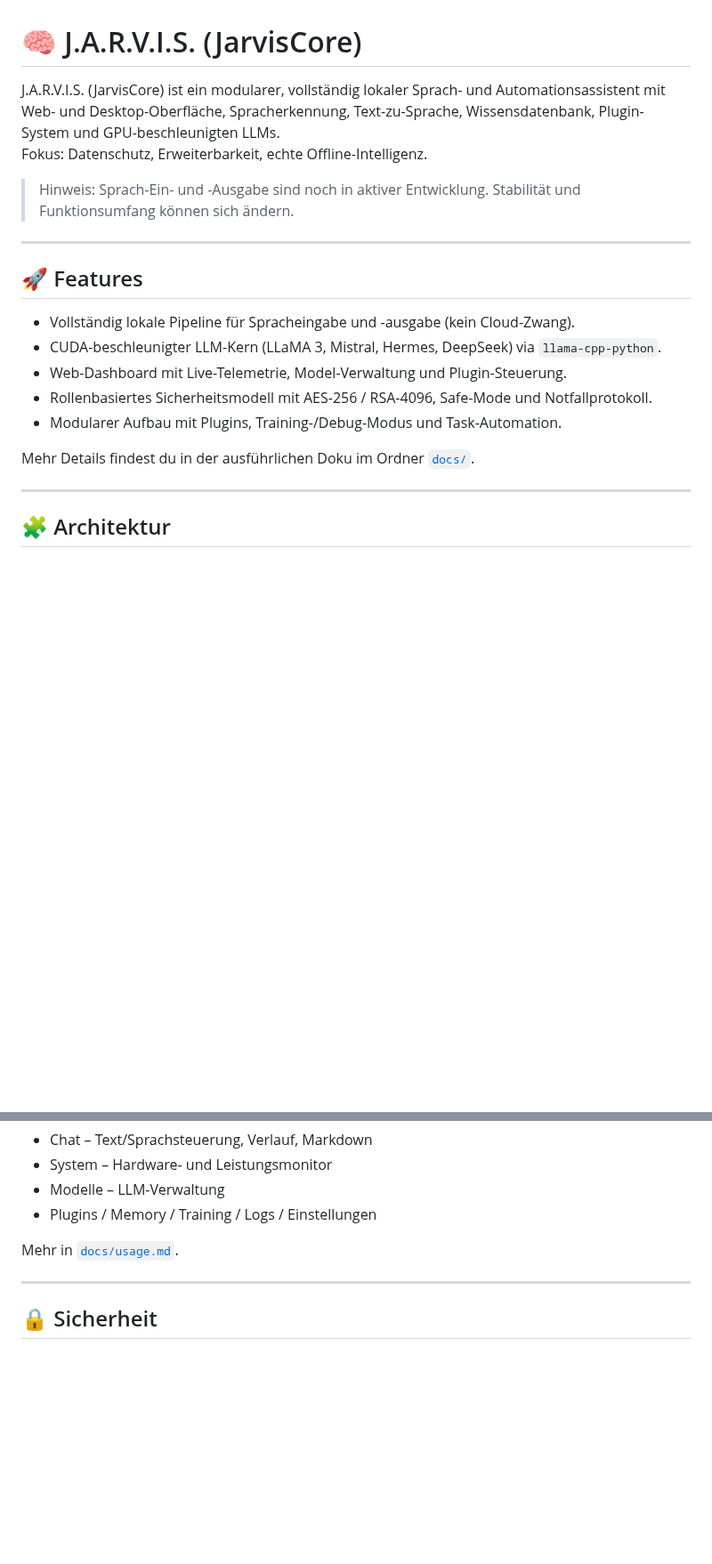
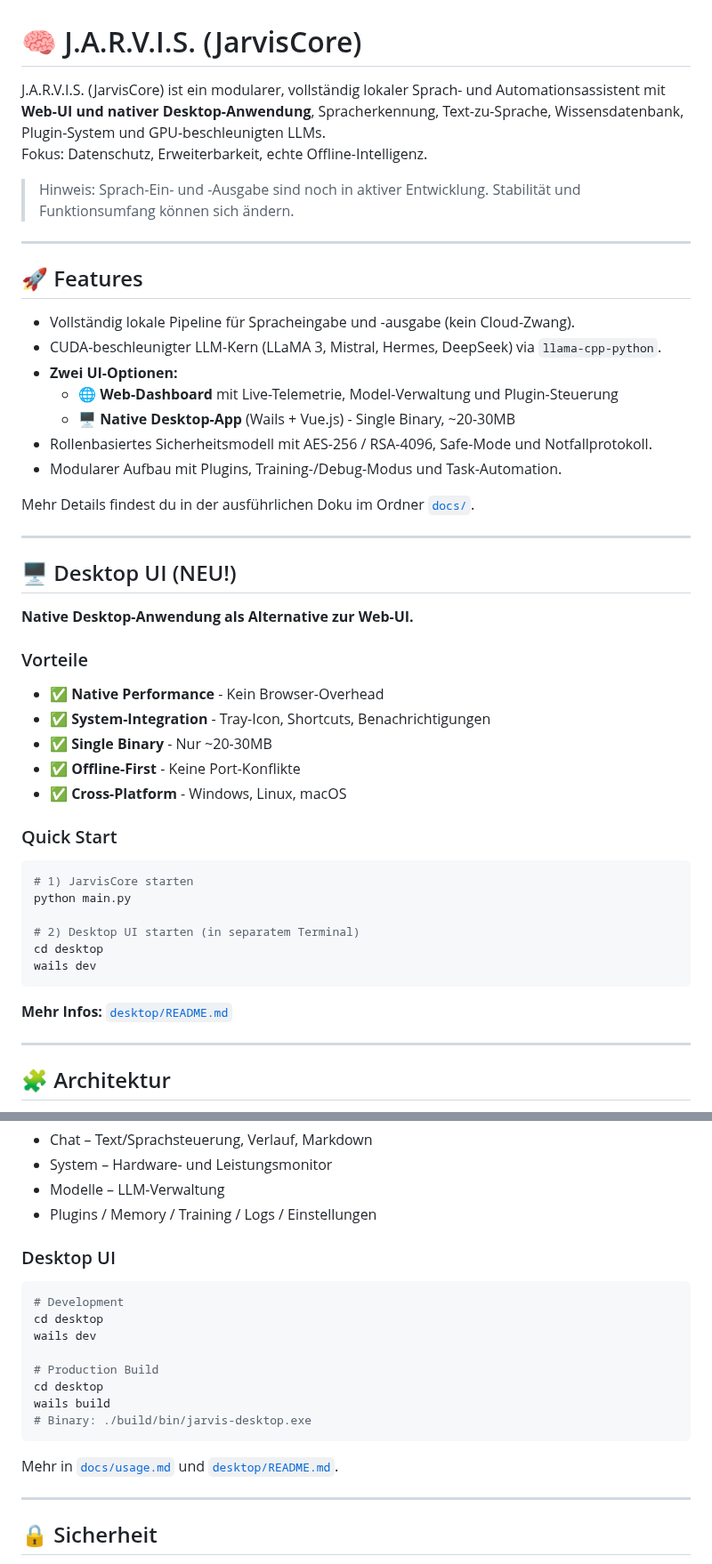
Before and after one commit to Lautloserspieler/JarvisCore, a Markdown page: README.md, 2 parts joined by grey strips. Shown at 89% size. Rendered like a GitHub page; blank space fills up the shorter version.

Commit message:
Update README with Desktop UI information

````diff
--- a/README.md
+++ b/README.md
@@ -1,6 +1,6 @@
 # 🧠 J.A.R.V.I.S. (JarvisCore)
 
-J.A.R.V.I.S. (JarvisCore) ist ein modularer, vollständig lokaler Sprach- und Automationsassistent mit Web- und Desktop-Oberfläche, Spracherkennung, Text-zu-Sprache, Wissensdatenbank, Plugin-System und GPU-beschleunigten LLMs.
+J.A.R.V.I.S. (JarvisCore) ist ein modularer, vollständig lokaler Sprach- und Automationsassistent mit **Web-UI und nativer Desktop-Anwendung**, Spracherkennung, Text-zu-Sprache, Wissensdatenbank, Plugin-System und GPU-beschleunigten LLMs.
 Fokus: Datenschutz, Erweiterbarkeit, echte Offline-Intelligenz.
 
 > Hinweis: Sprach-Ein- und -Ausgabe sind noch in aktiver Entwicklung. Stabilität und Funktionsumfang können sich ändern.
@@ -11,11 +11,39 @@ Fokus: Datenschutz, Erweiterbarkeit, echte Offline-Intelligenz.
 
 - Vollständig lokale Pipeline für Spracheingabe und -ausgabe (kein Cloud-Zwang).
 - CUDA-beschleunigter LLM-Kern (LLaMA 3, Mistral, Hermes, DeepSeek) via `llama-cpp-python`.
-- Web-Dashboard mit Live-Telemetrie, Model-Verwaltung und Plugin-Steuerung.
+- **Zwei UI-Optionen:**
+  - 🌐 **Web-Dashboard** mit Live-Telemetrie, Model-Verwaltung und Plugin-Steuerung
+  - 🖥️ **Native Desktop-App** (Wails + Vue.js) - Single Binary, ~20-30MB
 - Rollenbasiertes Sicherheitsmodell mit AES-256 / RSA-4096, Safe-Mode und Notfallprotokoll.
 - Modularer Aufbau mit Plugins, Training-/Debug-Modus und Task-Automation.
 
 Mehr Details findest du in der ausführlichen Doku im Ordner [`docs/`](./docs).
+
+---
+
+## 🖥️ Desktop UI (NEU!)
+
+**Native Desktop-Anwendung als Alternative zur Web-UI.**
+
+### Vorteile
+- ✅ **Native Performance** - Kein Browser-Overhead
+- ✅ **System-Integration** - Tray-Icon, Shortcuts, Benachrichtigungen
+- ✅ **Single Binary** - Nur ~20-30MB
+- ✅ **Offline-First** - Keine Port-Konflikte
+- ✅ **Cross-Platform** - Windows, Linux, macOS
+
+### Quick Start
+
+```bash
+# 1) JarvisCore starten
+python main.py
+
+# 2) Desktop UI starten (in separatem Terminal)
+cd desktop
+wails dev
+```
+
+**Mehr Infos:** [`desktop/README.md`](./desktop/README.md)
 
 ---
 
@@ -107,7 +158,20 @@ Tabs in der Web-UI:
 - Modelle – LLM-Verwaltung
 - Plugins / Memory / Training / Logs / Einstellungen
 
-Mehr in [`docs/usage.md`](./docs/usage.md).
+### Desktop UI
+
+```bash
+# Development
+cd desktop
+wails dev
+
+# Production Build
+cd desktop
+wails build
+# Binary: ./build/bin/jarvis-desktop.exe
+```
+
+Mehr in [`docs/usage.md`](./docs/usage.md) und [`desktop/README.md`](./desktop/README.md).
 
 ---
 
````
Also changed, not shown: other parts of README.md (+25 -3 lines).
